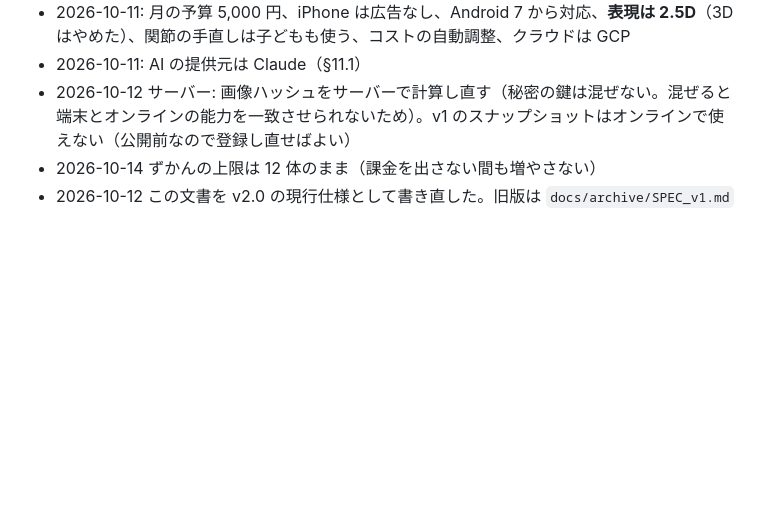
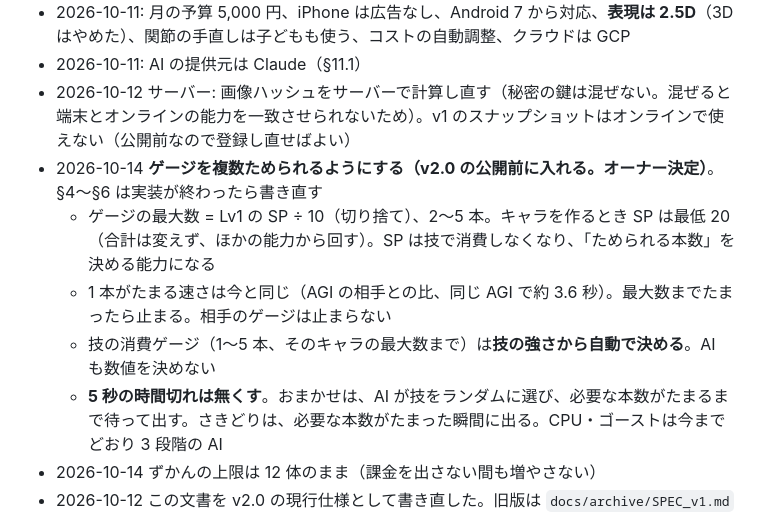
Before and after one commit to fru69syo/doodle-battle, a Markdown page: docs/SPEC.md, the part around the change. GitHub-like rendering; blank space fills up the shorter version.

Commit message:
spec: record the multi-bar gauge decision (max bars from SP, cost from move strength, no 5 s timer)
Co-Authored-By: Claude Opus 5.5 <noreply@anthropic.com>
Claude-Session: https://claude.ai/code/session_01QRHLaYFdZHWgzxL5AWfKrR

```diff
--- a/docs/SPEC.md
+++ b/docs/SPEC.md
@@ -335,6 +335,11 @@ docs/                        仕様と設計（この文書が入口）
 - 2026-10-11: 月の予算 5,000 円、iPhone は広告なし、Android 7 から対応、**表現は 2.5D**（3D はやめた）、関節の手直しは子どもも使う、コストの自動調整、クラウドは GCP
 - 2026-10-11: AI の提供元は Claude（§11.1）
 - 2026-10-12 サーバー: 画像ハッシュをサーバーで計算し直す（秘密の鍵は混ぜない。混ぜると端末とオンラインの能力を一致させられないため）。v1 のスナップショットはオンラインで使えない（公開前なので登録し直せばよい）
+- 2026-10-14 **ゲージを複数ためられるようにする（v2.0 の公開前に入れる。オーナー決定）**。§4〜§6 は実装が終わったら書き直す
+  - ゲージの最大数 = Lv1 の SP ÷ 10（切り捨て）、2〜5 本。キャラを作るとき SP は最低 20（合計は変えず、ほかの能力から回す）。SP は技で消費しなくなり、「ためられる本数」を決める能力になる
+  - 1 本がたまる速さは今と同じ（AGI の相手との比、同じ AGI で約 3.6 秒）。最大数までたまったら止まる。相手のゲージは止まらない
+  - 技の消費ゲージ（1〜5 本、そのキャラの最大数まで）は**技の強さから自動で決める**。AI も数値を決めない
+  - **5 秒の時間切れは無くす**。おまかせは、AI が技をランダムに選び、必要な本数がたまるまで待って出す。さきどりは、必要な本数がたまった瞬間に出る。CPU・ゴーストは今までどおり 3 段階の AI
 - 2026-10-14 ずかんの上限は 12 体のまま（課金を出さない間も増やさない）
 - 2026-10-12 この文書を v2.0 の現行仕様として書き直した。旧版は `docs/archive/SPEC_v1.md`
 
```
